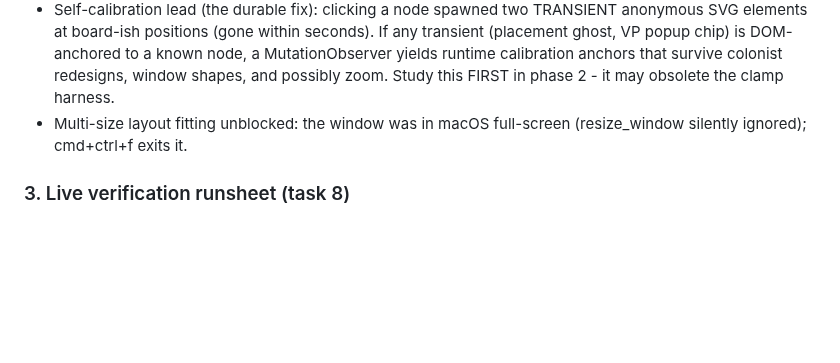
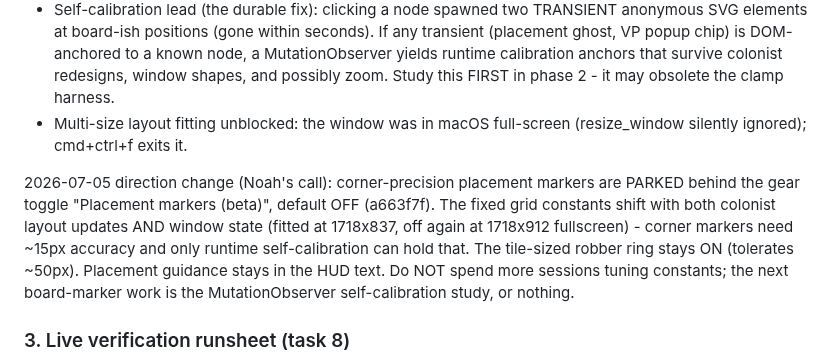
Before and after one commit to NoahLaforet/CataanBot, a Markdown page: docs/INPAGE_HUD_V3.md, the part around the change. Drawn GitHub-style; blank space fills up the shorter version.

Commit message:
docs: park corner markers, self-calibration or nothing

```diff
--- a/docs/INPAGE_HUD_V3.md
+++ b/docs/INPAGE_HUD_V3.md
@@ -156,6 +156,16 @@ drags starting near known pieces).
 - Multi-size layout fitting unblocked: the window was in macOS
   full-screen (resize_window silently ignored); cmd+ctrl+f exits it.
 
+2026-07-05 direction change (Noah's call): corner-precision placement
+markers are PARKED behind the gear toggle "Placement markers (beta)",
+default OFF (a663f7f). The fixed grid constants shift with both colonist
+layout updates AND window state (fitted at 1718x837, off again at
+1718x912 fullscreen) - corner markers need ~15px accuracy and only
+runtime self-calibration can hold that. The tile-sized robber ring stays
+ON (tolerates ~50px). Placement guidance stays in the HUD text. Do NOT
+spend more sessions tuning constants; the next board-marker work is the
+MutationObserver self-calibration study, or nothing.
+
 ### 3. Live verification runsheet (task 8)
 
 Bridge up, Noah reloads the unpacked extension once, bot game via
```
